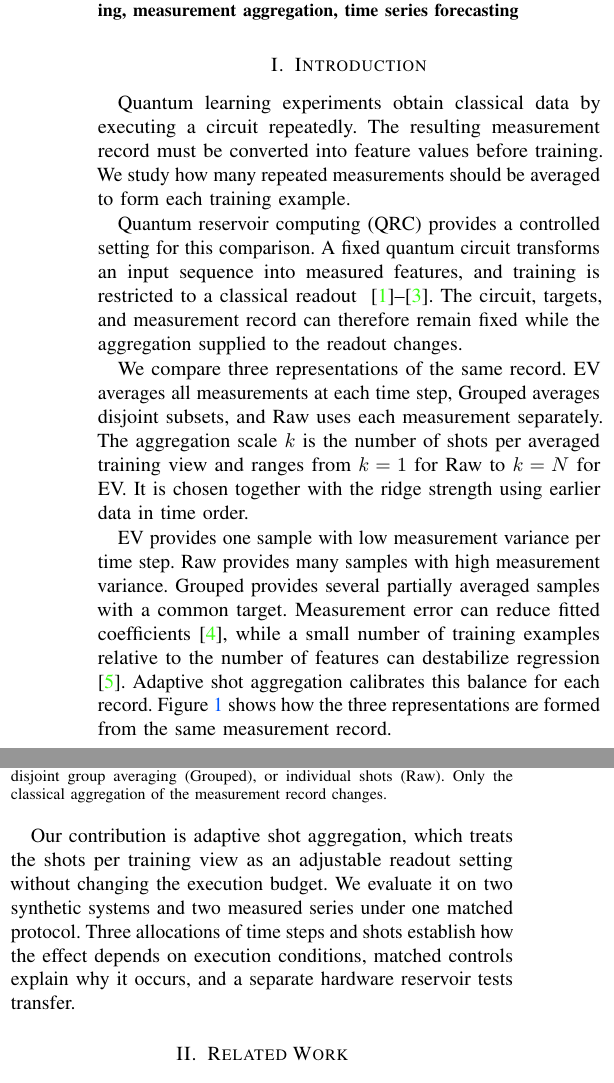
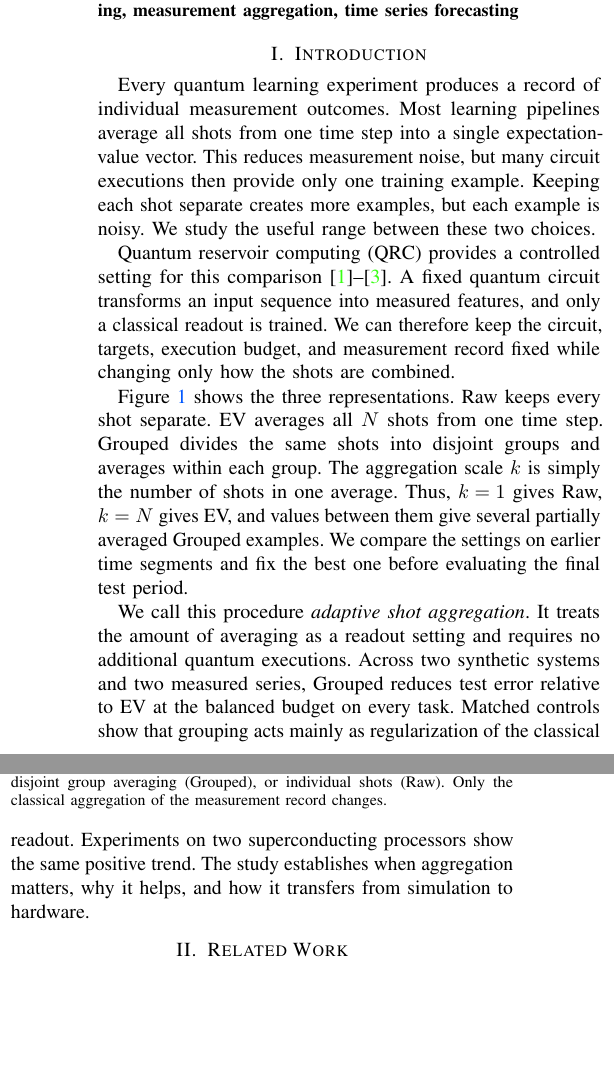
Before and after one commit to eybmits/adaptive-shot-aggregation, a LaTeX paper (paper/main.tex, which reads paper/sections/introduction.tex): two parts of the columns of page 1 of 6, joined at a grey line, cut so that both start at the same text, the shorter picture padded with empty space. The pictures show the PDF file output/pdf/QCE26_NIER_split_ensemble_qrc_anonymous.pdf that the author committed with the source.

Commit message:
Clarify aggregation scale in introduction

```diff
--- a/paper/sections/introduction.tex
+++ b/paper/sections/introduction.tex
@@ -1,32 +1,27 @@
 \section{Introduction}
 \label{sec:introduction}
 
-Quantum learning experiments obtain classical data by executing a circuit
-repeatedly. The resulting measurement record must be converted into feature
-values before training. We study how many repeated measurements should be
-averaged to form each training example.
+Every quantum learning experiment produces a record of individual measurement
+outcomes. Most learning pipelines average all shots from one time step into a
+single expectation-value vector. This reduces measurement noise, but many
+circuit executions then provide only one training example. Keeping each shot
+separate creates more examples, but each example is noisy. We study the useful
+range between these two choices.
 
 Quantum reservoir computing (QRC) provides a controlled setting for this
-comparison. A fixed quantum circuit transforms an input sequence into measured
-features, and training is restricted to a classical readout
-~\cite{fujii2017harnessing,nakajima2019boosting,mujal2021opportunities}.
-The circuit, targets, and measurement record can therefore remain fixed while
-the aggregation supplied to the readout changes.
+comparison~\cite{fujii2017harnessing,nakajima2019boosting,mujal2021opportunities}.
+A fixed quantum circuit transforms an input sequence into measured features,
+and only a classical readout is trained. We can therefore keep the circuit,
+targets, execution budget, and measurement record fixed while changing only
+how the shots are combined.
 
-We compare three representations of the same record. EV averages all
-measurements at each time step, Grouped averages disjoint subsets, and Raw uses
-each measurement separately. The aggregation scale $k$ is the number of shots
-per averaged training view and ranges from $k=1$ for Raw to $k=N$ for EV. It is
-chosen together with the ridge strength using earlier data in time order.
-
-EV provides one sample with low measurement variance per time step. Raw
-provides many samples with high measurement variance. Grouped provides several
-partially averaged samples with a common target. Measurement error can reduce
-fitted coefficients~\cite{fuller1987measurement}, while a small number of
-training examples relative to the number of features can destabilize regression
-~\cite{hsu2012random}. Adaptive shot aggregation calibrates this balance for
-each record. Figure~\ref{fig:organization} shows how the three representations
-are formed from the same measurement record.
+Figure~\ref{fig:organization} shows the three representations. Raw keeps every
+shot separate. EV averages all $N$ shots from one time step. Grouped divides
+the same shots into disjoint groups and averages within each group. The
+aggregation scale $k$ is simply the number of shots in one average. Thus,
+$k=1$ gives Raw, $k=N$ gives EV, and values between them give several partially
+averaged Grouped examples. We compare the settings on earlier time segments and
+fix the best one before evaluating the final test period.
 
 \begin{figure}[!t]
   \centering
@@ -39,9 +34,11 @@ are formed from the same measurement record.
   \label{fig:organization}
 \end{figure}
 
-Our contribution is adaptive shot aggregation, which treats the shots per
-training view as an adjustable readout setting without changing the execution
-budget. We evaluate it on two synthetic systems and two measured series under
-one matched protocol. Three allocations of time steps and shots establish how
-the effect depends on execution conditions, matched controls explain why it
-occurs, and a separate hardware reservoir tests transfer.
+We call this procedure \emph{adaptive shot aggregation}. It treats the amount
+of averaging as a readout setting and requires no additional quantum
+executions. Across two synthetic systems and two measured series, Grouped
+reduces test error relative to EV at the balanced budget on every task.
+Matched controls show that grouping acts mainly as regularization of the
+classical readout. Experiments on two superconducting processors show the same
+positive trend. The study establishes when aggregation matters, why it helps,
+and how it transfers from simulation to hardware.
```
Also changed, not shown: output/pdf/QCE26_NIER_split_ensemble_qrc_anonymous.pdf, output/pdf/QCE26_NIER_split_ensemble_qrc_named.pdf, output/pdf/QCE26_NIER_split_ensemble_qrc_supplement.pdf, output/pdf/QCE26_NIER_split_ensemble_qrc_supplement_anonymous.pdf, 1 other file.
